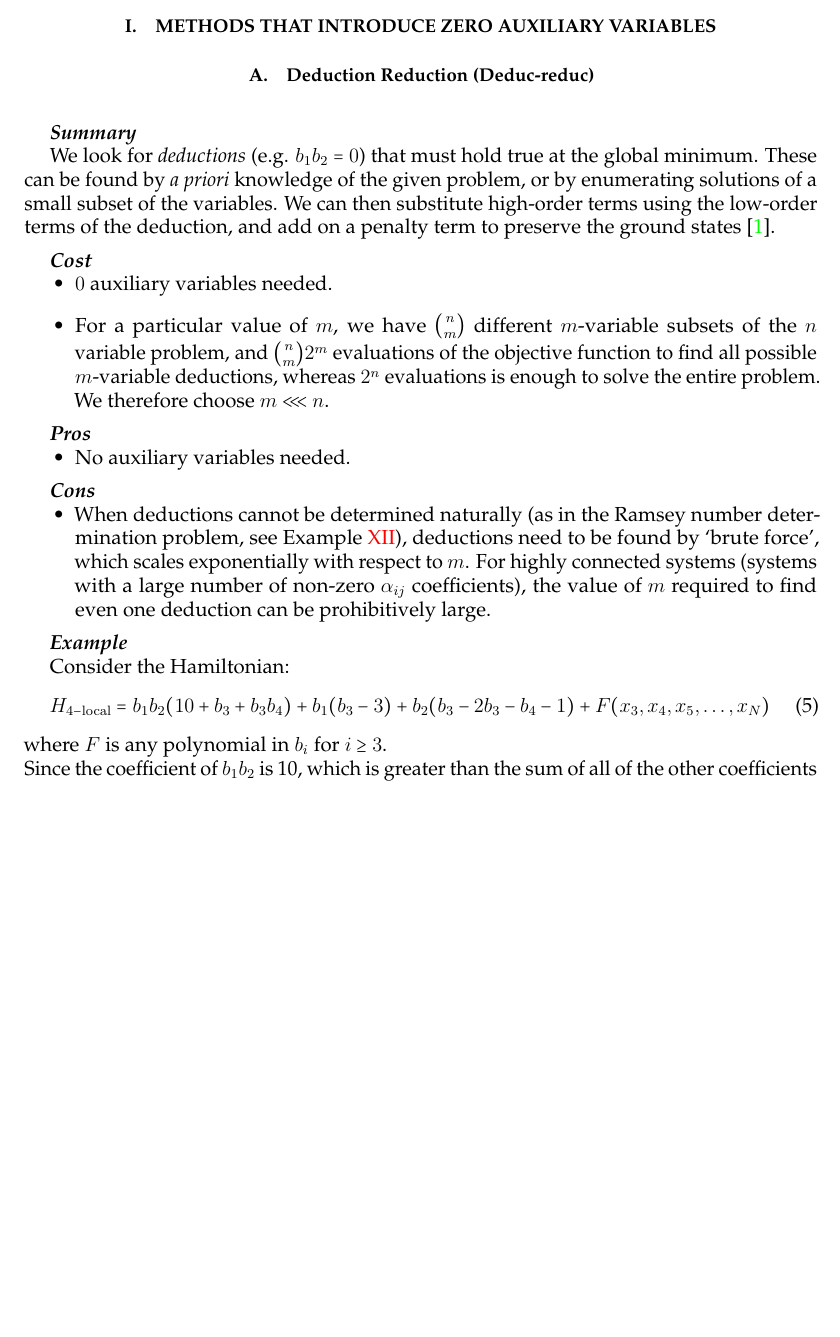
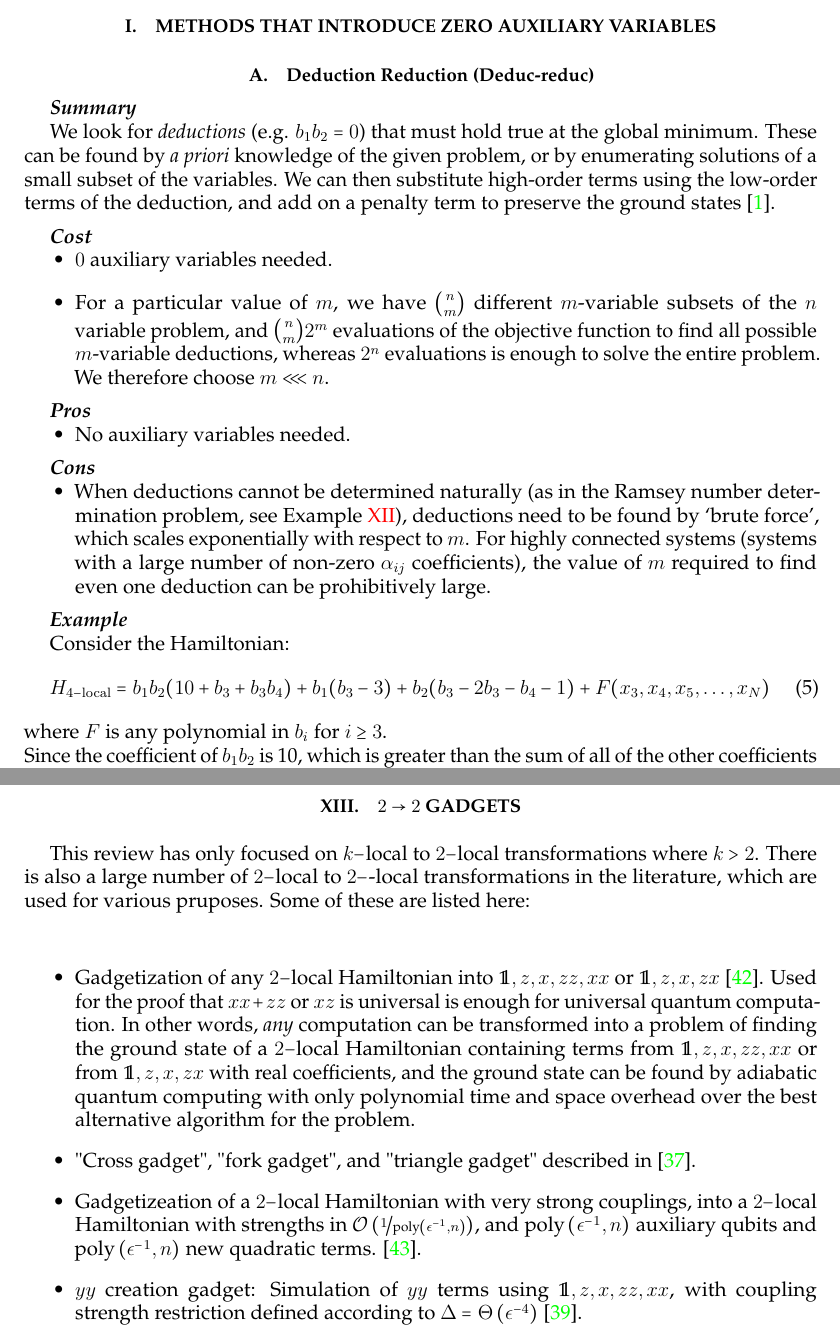
Before and after one commit to HPQC-LABS/Book_About_Quadratization, a LaTeX paper (k-local-review.tex): part of page 2 of 63 before the commit and two parts of pages 2 and 57 of 64 after it, the two joined at a grey line, cut so that both start at the same text, the shorter picture padded with empty space. Compiled offline with pdfLaTeX.

Commit message:
- Updated spacing in deduc-reduc to make it 1 page again (no idea how it suddenly became longer than 1 page), - added in section on 2->2 gadgets.Y

```diff
--- a/k-local-review.tex
+++ b/k-local-review.tex
@@ -320,7 +320,12 @@ Two-body physical interactions occur more naturally than many-body interactions
 
 \subsection{Deduction Reduction (Deduc-reduc)} \label{subsec:deduc_reduc}
 
-\summarysec
+
+\vspace{-5mm}
+
+\summarysec
+
+%
 
 We look for \emph{deductions} (e.g. $b_{1}b_{2}=0$) that must hold true at the global minimum.
 These can be found by \emph{a priori} knowledge of the given problem, or by enumerating solutions of a small subset of the variables.
@@ -4388,6 +4209,26 @@ Note in this case the error terms added by deduc-reduc already appear in our Ham
 
 
 \newpage
+%\section{$2-$local to $2-$local gadgets}
+\section{$2\rightarrow 2$ gadgets}
+This review has only focused on $k-$local to $2-$local transformations where $k>2$. There is also a large number of $2-$local to $2-$-local transformations in the literature, which are used for various pruposes. Some of these are listed here:
+
+\vspace{10mm}
+
+\begin{itemize}
+\item Gadgetization of any $2-$local Hamiltonian into ${\openone,z,x,zz,xx}$ or ${\openone,z,x,zx}$ \cite{Biamonte2008}. Used for the proof that $xx + zz$ or $xz$ is universal is enough for universal quantum computation. In other words, \textit{any} computation can be transformed into a problem of finding the ground state of a $2-$local Hamiltonian containing terms from ${\openone,z,x,zz,xx}$ or from ${\openone,z,x,zx}$ with real coefficients, and the ground state can be found by adiabatic quantum computing with only polynomial time and space overhead over the best alternative algorithm for the problem.
+
+
+\item "Cross gadget", "fork gadget", and "triangle gadget" described in \cite{Oliveira2008}.
+\item Gadgetizeation of a $2-$local Hamiltonian with very strong couplings, into a $2-$local Hamiltonian with strengths in $\mathcal{O}\left( \nicefrac{1}{\textrm{poly}\left( \epsilon^{-1},n\right)}  \right)$, and $\textrm{poly}\left( \epsilon^{-1},n  \right)$ auxiliary qubits and $\textrm{poly}\left( \epsilon^{-1},n  \right)$ new quadratic terms. \cite{Cao2015a}.
+\item $yy$ creation gadget: Simulation of $yy$ terms  using ${\openone,z,x,zz,xx}$, with coupling strength restriction defined according to $\Delta = \Theta\left(\epsilon^{-4}\right)$ \cite{Cao2015}. % they do not even say they need \openone, but maybe they are ignoring it due to causing a constant shift.
+\end{itemize}
+% chimera
+
+\newpage
+
+
+
 
 \section{Further References}
 \begin{itemize}
```
Also changed, not shown: k-local-review.pdf, k-local-review.tex (195 more changed lines).
